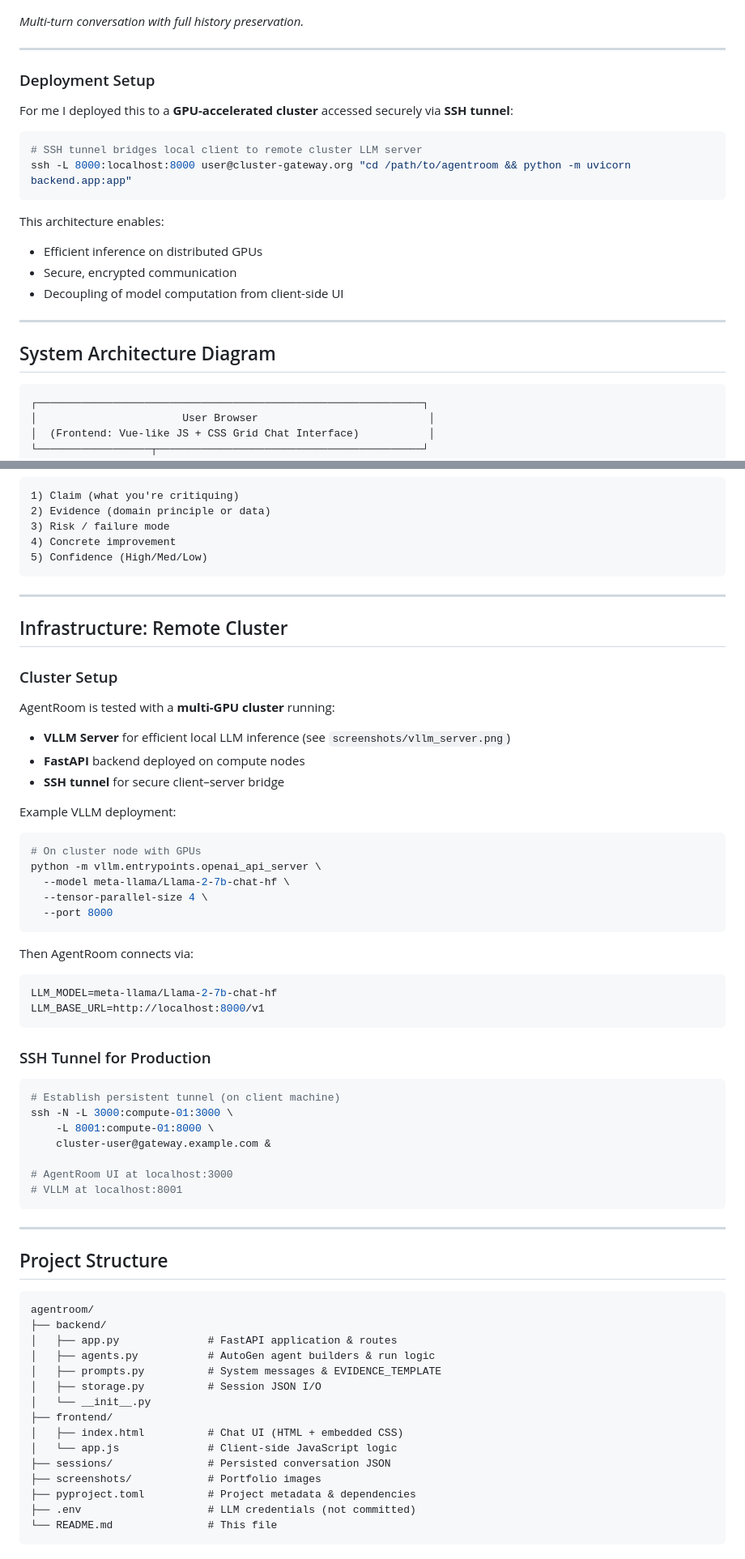
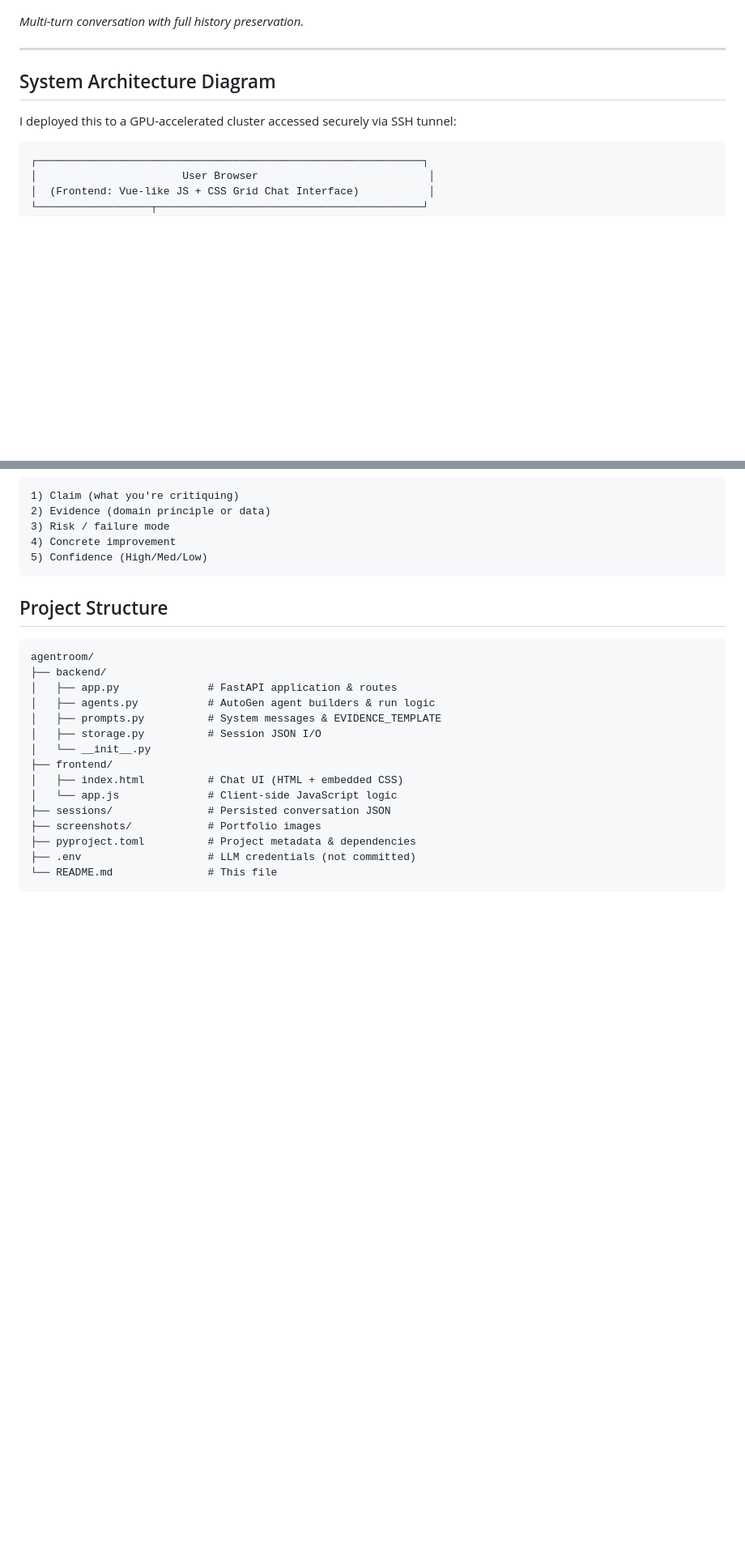
Before and after one commit to NazimBL/ScholarAgentRoom, a Markdown page: README.md, 2 parts joined by grey strips. Shown at 81% size. Rendered like a GitHub page; blank space fills up the shorter version.

````diff
--- a/README.md
+++ b/README.md
@@ -53,23 +47,8 @@ On this project I experimented building a multi-agent conversational chat system
 
 ---
 
-### Deployment Setup
-
-For me I deployed this to a **GPU-accelerated cluster** accessed securely via **SSH tunnel**:
-
-```bash
-# SSH tunnel bridges local client to remote cluster LLM server
-ssh -L 8000:localhost:8000 user@cluster-gateway.org "cd /path/to/agentroom && python -m uvicorn backend.app:app"
-```
-
-This architecture enables:
-- Efficient inference on distributed GPUs
-- Secure, encrypted communication
-- Decoupling of model computation from client-side UI
-
----
-
 ## System Architecture Diagram
+I deployed this to a GPU-accelerated cluster accessed securely via SSH tunnel:
 
 ```
 ┌─────────────────────────────────────────────────────────────┐
@@ -213,47 +103,6 @@ Defined in `backend/prompts.py`:
 4) Concrete improvement
 5) Confidence (High/Med/Low)
 ```
-
----
-
-## Infrastructure: Remote Cluster
-
-### Cluster Setup
-
-AgentRoom is tested with a **multi-GPU cluster** running:
-- **VLLM Server** for efficient local LLM inference (see `screenshots/vllm_server.png`)
-- **FastAPI** backend deployed on compute nodes
-- **SSH tunnel** for secure client–server bridge
-
-Example VLLM deployment:
-```bash
-# On cluster node with GPUs
-python -m vllm.entrypoints.openai_api_server \
-  --model meta-llama/Llama-2-7b-chat-hf \
-  --tensor-parallel-size 4 \
-  --port 8000
-```
-
-Then AgentRoom connects via:
-```env
-LLM_MODEL=meta-llama/Llama-2-7b-chat-hf
-LLM_BASE_URL=http://localhost:8000/v1
-```
-
-### SSH Tunnel for Production
-
-```bash
-# Establish persistent tunnel (on client machine)
-ssh -N -L 3000:compute-01:3000 \
-    -L 8001:compute-01:8000 \
-    cluster-user@gateway.example.com &
-
-# AgentRoom UI at localhost:3000
-# VLLM at localhost:8001
-```
-
----
-
 ## Project Structure
 
 ```
````
Also changed, not shown: other parts of README.md (+1 -125 lines).
